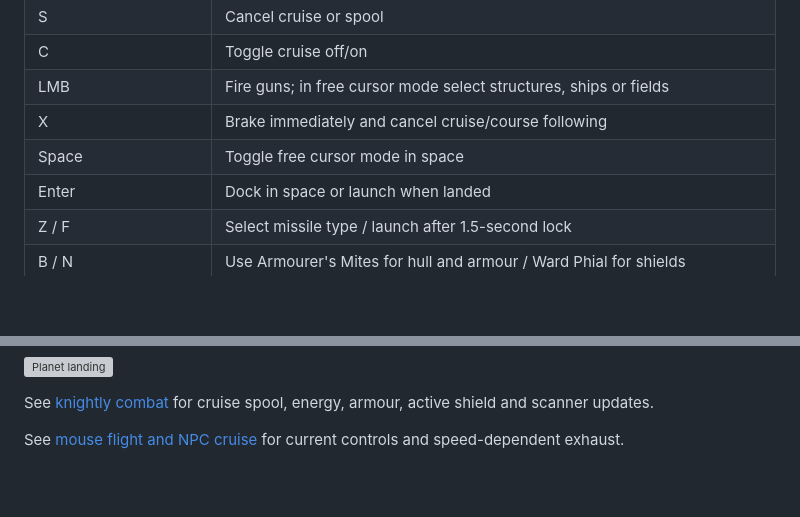
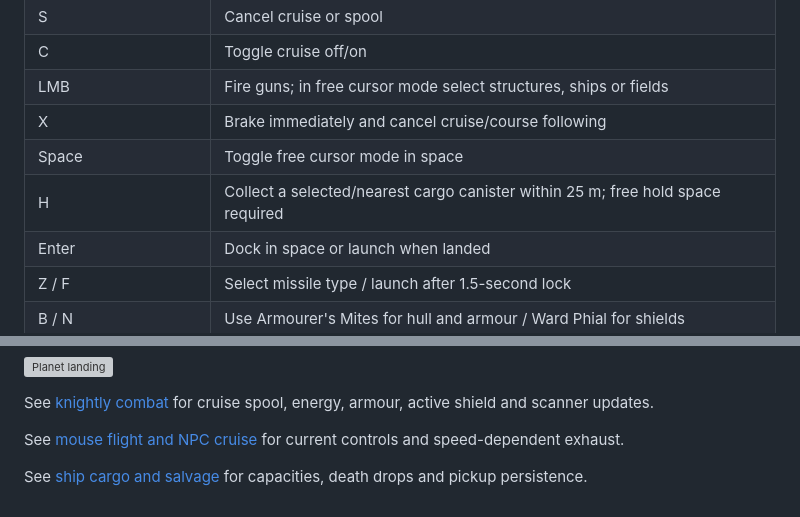
Before and after one commit to stwakinson/Lancerunnerv3, a Markdown page: docs/artois-system.md, 2 parts joined by grey strips. GitHub-like rendering; blank space fills up the shorter version; grey boxes are pictures that could not be loaded.

```diff
--- a/docs/artois-system.md
+++ b/docs/artois-system.md
@@ -35,6 +35,7 @@ profile. An open shop blocks launch.
 | LMB | Fire guns; in free cursor mode select structures, ships or fields |
 | X | Brake immediately and cancel cruise/course following |
 | Space | Toggle free cursor mode in space |
+| H | Collect a selected/nearest cargo canister within 25 m; free hold space required |
 | Enter | Dock in space or launch when landed |
 | Z / F | Select missile type / launch after 1.5-second lock |
 | B / N | Use Armourer's Mites for hull and armour / Ward Phial for shields |
@@ -157,3 +158,5 @@ hardware performance remain unverified.
 See [knightly combat](knightly-combat.md) for cruise spool, energy, armour, active shield and scanner updates.
 
 See [mouse flight and NPC cruise](mouse-flight.md) for current controls and speed-dependent exhaust.
+
+See [ship cargo and salvage](cargo-and-salvage.md) for capacities, death drops and pickup persistence.
```
Also changed, not shown: README.md (+4 -0 lines), docs/cargo-and-salvage.md (added, +72 -0 lines), docs/cargo-previews/artois-cargo-canisters.png (added), 16 other files.
